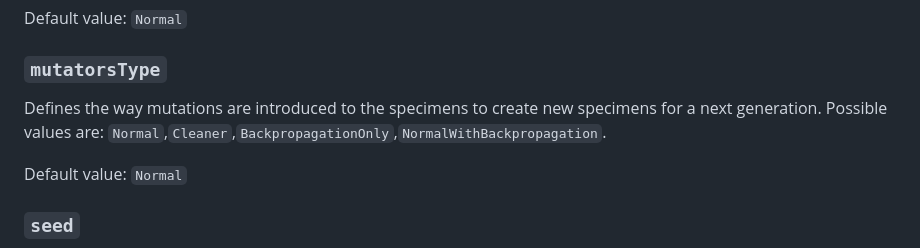
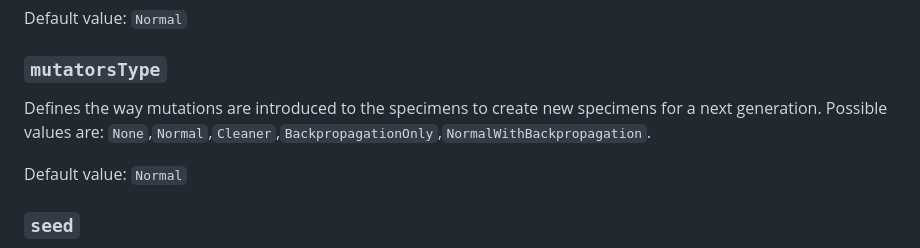
Before and after one commit to pawelsberg/genetic-neural-network, a Markdown page: COMMANDS.md, the part around the change. Rendered like a GitHub page.

```diff
--- a/COMMANDS.md
+++ b/COMMANDS.md
@@ -131,7 +131,7 @@ There are the following variables to be changed:
   Default value: `Normal`
 ### `mutatorsType`
   Defines the way mutations are introduced to the specimens to create new specimens for a next generation.
-  Possible values are: `Normal`,`Cleaner`,`BackpropagationOnly`,`NormalWithBackpropagation`.
+  Possible values are: `None`,`Normal`,`Cleaner`,`BackpropagationOnly`,`NormalWithBackpropagation`.
 
   Default value: `Normal`
 ### `seed`
```
